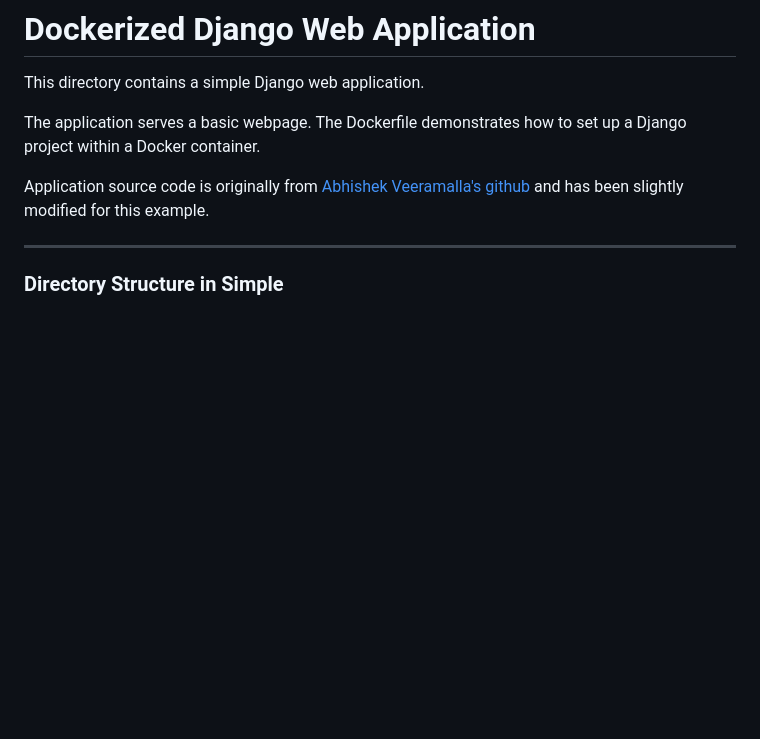
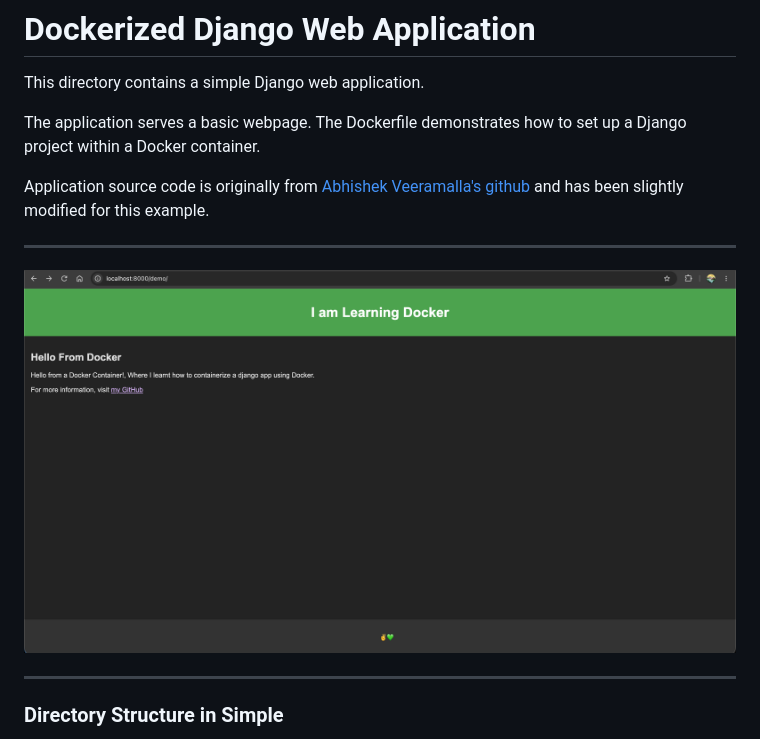
Before and after one commit to tharix46/learn-docker, a Markdown page: 03-django-web-app/README.md, the part around the change. Drawn GitHub-style; pictures changed too: images/django-app.png (added); blank space fills up the shorter version.

Commit message:
docs: add application screenshot to README

```diff
--- a/03-django-web-app/README.md
+++ b/03-django-web-app/README.md
@@ -5,6 +5,10 @@ This directory contains a simple Django web application.
 The application serves a basic webpage. The Dockerfile demonstrates how to set up a Django project within a Docker container.
 
 Application source code is originally from [Abhishek Veeramalla's github](https://github.com/iam-veeramalla/Docker-Zero-to-Hero/tree/main/examples/python-web-app) and has been slightly modified for this example.
+
+---
+
+![Django Web App Screenshot](../images/django-app.png)
 
 ---
 
```
